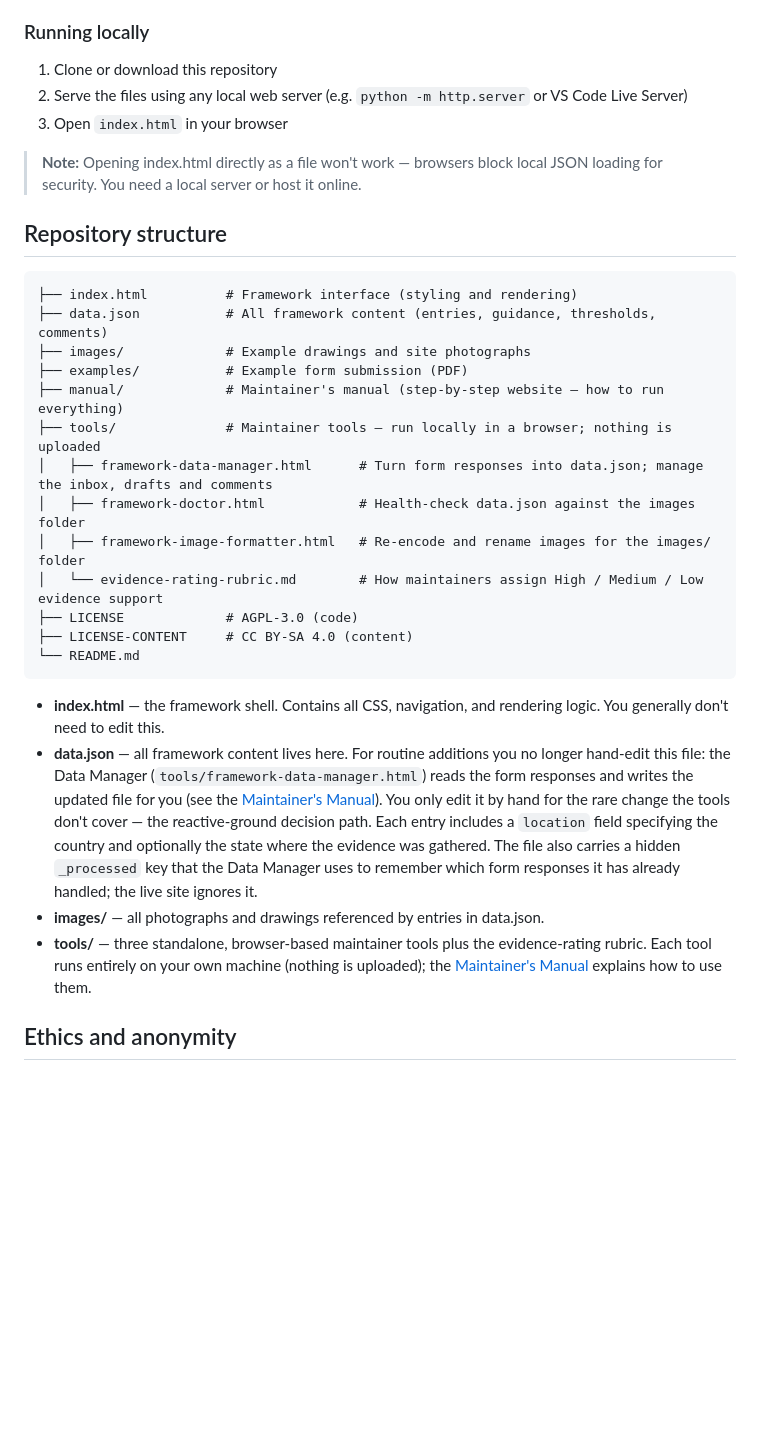
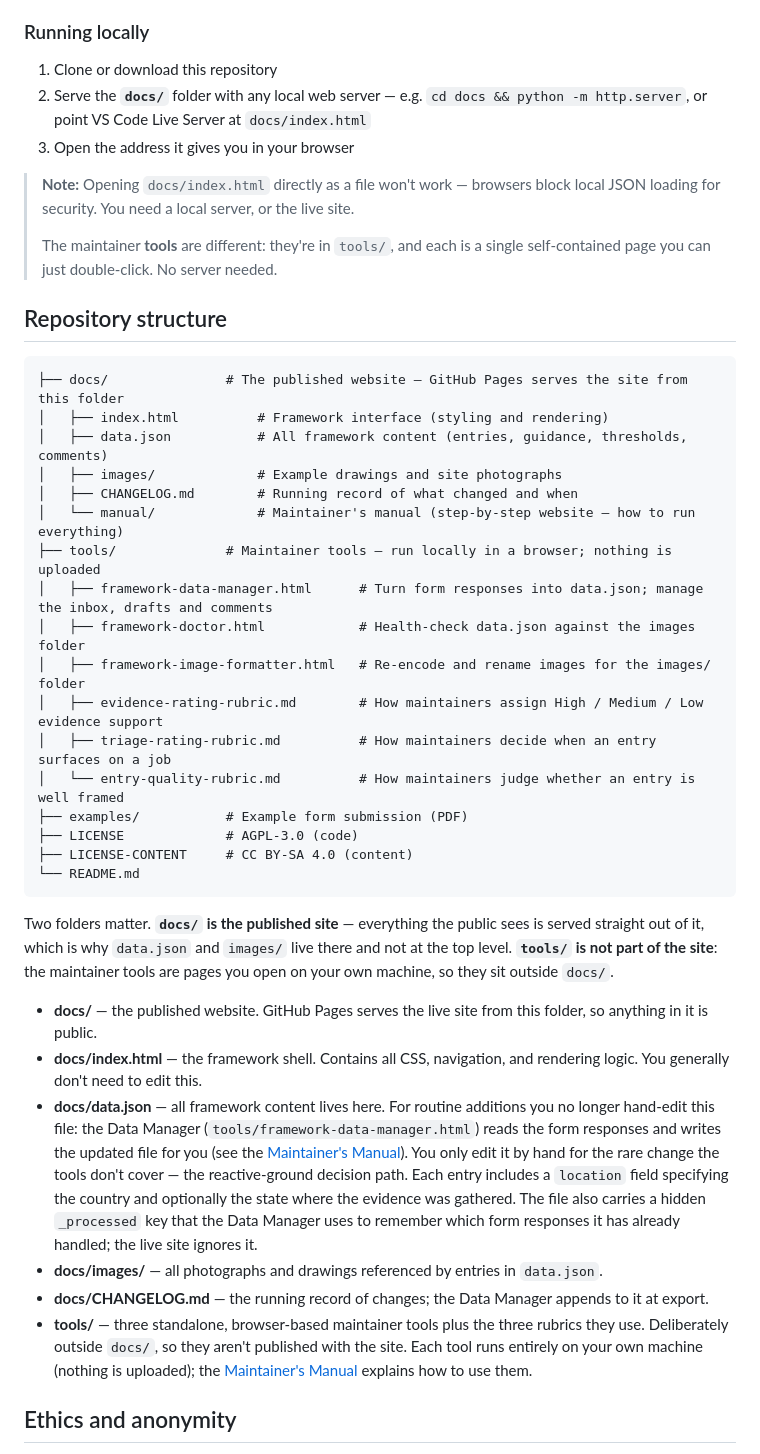
Before and after one commit to David-Reset/Concrete-Structures-Constructability-Framework, a Markdown page: README.md, the part around one of its changes. Drawn GitHub-style; blank space fills up the shorter version.

````diff
--- a/README.md
+++ b/README.md
@@ -94,33 +94,43 @@ As you read, you can collect the entries that apply to a particular job into a *
 
 ### Running locally
 1. Clone or download this repository
-2. Serve the files using any local web server (e.g. `python -m http.server` or VS Code Live Server)
-3. Open `index.html` in your browser
+2. Serve the **`docs/`** folder with any local web server — e.g. `cd docs && python -m http.server`, or point VS Code Live Server at `docs/index.html`
+3. Open the address it gives you in your browser
 
-> **Note:** Opening index.html directly as a file won't work — browsers block local JSON loading for security. You need a local server or host it online.
+> **Note:** Opening `docs/index.html` directly as a file won't work — browsers block local JSON loading for security. You need a local server, or the live site.
+>
+> The maintainer **tools** are different: they're in `tools/`, and each is a single self-contained page you can just double-click. No server needed.
 
 ## Repository structure
 
 ```
-├── index.html          # Framework interface (styling and rendering)
-├── data.json           # All framework content (entries, guidance, thresholds, comments)
-├── images/             # Example drawings and site photographs
-├── examples/           # Example form submission (PDF)
-├── manual/             # Maintainer's manual (step-by-step website — how to run everything)
+├── docs/               # The published website — GitHub Pages serves the site from this folder
+│   ├── index.html          # Framework interface (styling and rendering)
+│   ├── data.json           # All framework content (entries, guidance, thresholds, comments)
+│   ├── images/             # Example drawings and site photographs
+│   ├── CHANGELOG.md        # Running record of what changed and when
+│   └── manual/             # Maintainer's manual (step-by-step website — how to run everything)
 ├── tools/              # Maintainer tools — run locally in a browser; nothing is uploaded
 │   ├── framework-data-manager.html      # Turn form responses into data.json; manage the inbox, drafts and comments
 │   ├── framework-doctor.html            # Health-check data.json against the images folder
 │   ├── framework-image-formatter.html   # Re-encode and rename images for the images/ folder
-│   └── evidence-rating-rubric.md        # How maintainers assign High / Medium / Low evidence support
+│   ├── evidence-rating-rubric.md        # How maintainers assign High / Medium / Low evidence support
+│   ├── triage-rating-rubric.md          # How maintainers decide when an entry surfaces on a job
+│   └── entry-quality-rubric.md          # How maintainers judge whether an entry is well framed
+├── examples/           # Example form submission (PDF)
 ├── LICENSE             # AGPL-3.0 (code)
 ├── LICENSE-CONTENT     # CC BY-SA 4.0 (content)
 └── README.md
 ```
 
-- **index.html** — the framework shell. Contains all CSS, navigation, and rendering logic. You generally don't need to edit this.
-- **data.json** — all framework content lives here. For routine additions you no longer hand-edit this file: the Data Manager (`tools/framework-data-manager.html`) reads the form responses and writes the updated file for you (see the [Maintainer's Manual](https://david-reset.github.io/Concrete-Structures-Constructability-Framework/manual/)). You only edit it by hand for the rare change the tools don't cover — the reactive-ground decision path. Each entry includes a `location` field specifying the country and optionally the state where the evidence was gathered. The file also carries a hidden `_processed` key that the Data Manager uses to remember which form responses it has already handled; the live site ignores it.
-- **images/** — all photographs and drawings referenced by entries in data.json.
-- **tools/** — three standalone, browser-based maintainer tools plus the evidence-rating rubric. Each tool runs entirely on your own machine (nothing is uploaded); the [Maintainer's Manual](https://david-reset.github.io/Concrete-Structures-Constructability-Framework/manual/) explains how to use them.
+Two folders matter. **`docs/` is the published site** — everything the public sees is served straight out of it, which is why `data.json` and `images/` live there and not at the top level. **`tools/` is not part of the site**: the maintainer tools are pages you open on your own machine, so they sit outside `docs/`.
+
+- **docs/** — the published website. GitHub Pages serves the live site from this folder, so anything in it is public.
+- **docs/index.html** — the framework shell. Contains all CSS, navigation, and rendering logic. You generally don't need to edit this.
+- **docs/data.json** — all framework content lives here. For routine additions you no longer hand-edit this file: the Data Manager (`tools/framework-data-manager.html`) reads the form responses and writes the updated file for you (see the [Maintainer's Manual](https://david-reset.github.io/Concrete-Structures-Constructability-Framework/manual/)). You only edit it by hand for the rare change the tools don't cover — the reactive-ground decision path. Each entry includes a `location` field specifying the country and optionally the state where the evidence was gathered. The file also carries a hidden `_processed` key that the Data Manager uses to remember which form responses it has already handled; the live site ignores it.
+- **docs/images/** — all photographs and drawings referenced by entries in `data.json`.
+- **docs/CHANGELOG.md** — the running record of changes; the Data Manager appends to it at export.
+- **tools/** — three standalone, browser-based maintainer tools plus the three rubrics they use. Deliberately outside `docs/`, so they aren't published with the site. Each tool runs entirely on your own machine (nothing is uploaded); the [Maintainer's Manual](https://david-reset.github.io/Concrete-Structures-Constructability-Framework/manual/) explains how to use them.
 
 ## Ethics and anonymity
 
````
Also changed, not shown: other parts of README.md (+9 -4 lines).
